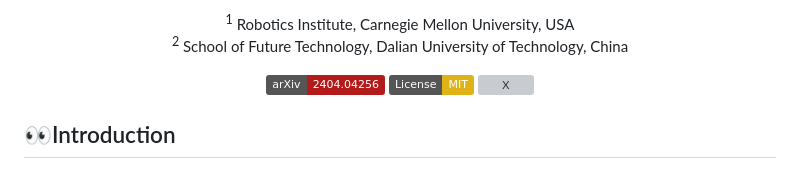
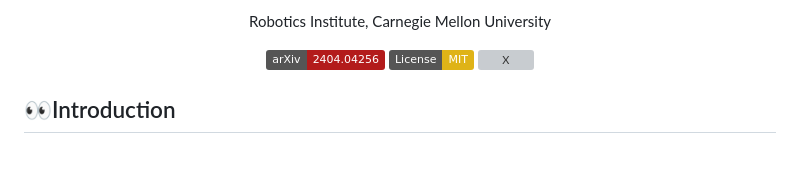
Before and after one commit to zifuwan/Sigma, a Markdown page: README.md, the part around one of its changes. Drawn GitHub-style; badges without logos; grey boxes are pictures that could not be loaded.

Commit message:
Clean up author list and affiliations in README

```diff
--- a/README.md
+++ b/README.md
@@ -6,6 +6,5 @@
 
-<sup>1</sup>  Robotics Institute, Carnegie Mellon University, USA
-<sup>2</sup>  School of Future Technology, Dalian University of Technology, China
+Robotics Institute, Carnegie Mellon University
 
 [![arXiv](https://img.shields.io/badge/arXiv-2404.04256-b31b1b.svg)](https://arxiv.org/abs/2404.04256) [![License: MIT](https://img.shields.io/badge/License-MIT-yellow.svg)](https://opensource.org/licenses/MIT)
 [![X](https://img.shields.io/twitter/url/https/twitter.com/bukotsunikki.svg)](https://x.com/_akhaliq/status/1777272323504025769)
```
Also changed, not shown: other parts of README.md (+1 -1 lines).
